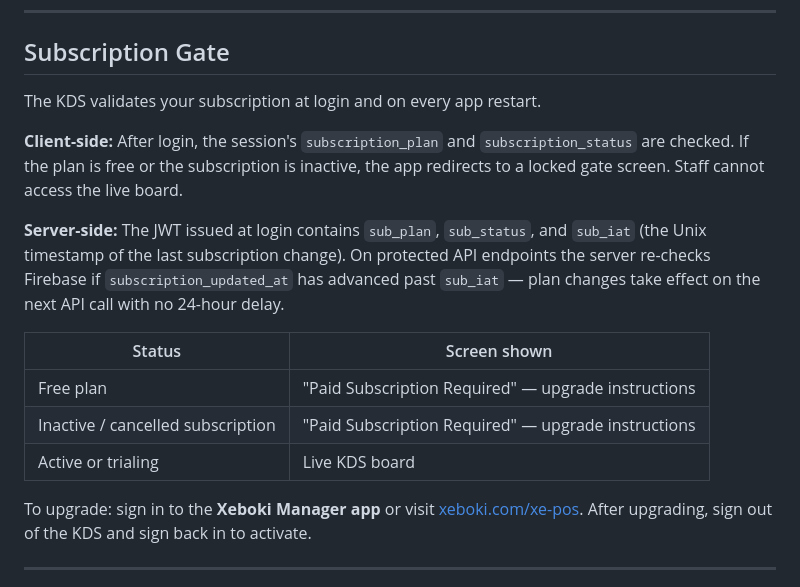
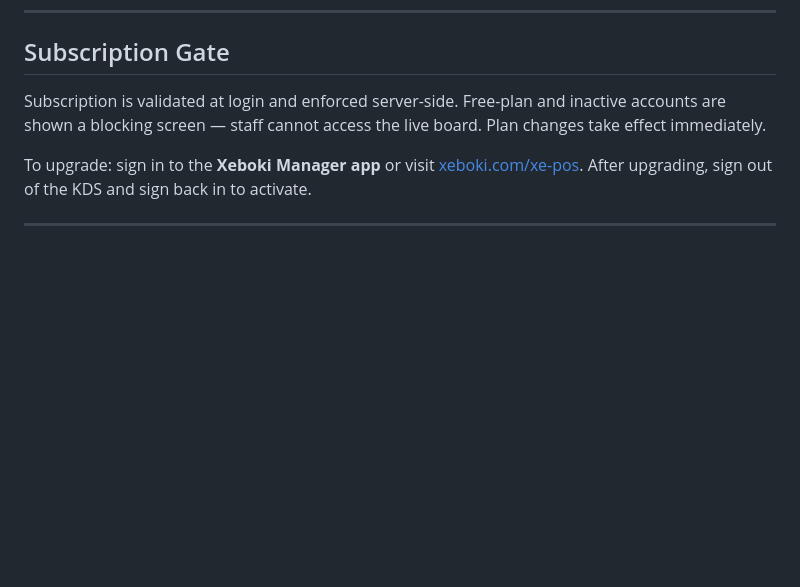
Before and after one commit to xeboki/kds, a Markdown page: README.md, the part around the change. Drawn GitHub-style; blank space fills up the shorter version.

Commit message:
Remove internal enforcement details from public README

```diff
--- a/README.md
+++ b/README.md
@@ -129,17 +129,7 @@ The session (JWT + Firebase config) is persisted locally. On the next cold start
 
 ## Subscription Gate
 
-The KDS validates your subscription at login and on every app restart.
-
-**Client-side:** After login, the session's `subscription_plan` and `subscription_status` are checked. If the plan is free or the subscription is inactive, the app redirects to a locked gate screen. Staff cannot access the live board.
-
-**Server-side:** The JWT issued at login contains `sub_plan`, `sub_status`, and `sub_iat` (the Unix timestamp of the last subscription change). On protected API endpoints the server re-checks Firebase if `subscription_updated_at` has advanced past `sub_iat` — plan changes take effect on the next API call with no 24-hour delay.
-
-| Status | Screen shown |
-|--------|-------------|
-| Free plan | "Paid Subscription Required" — upgrade instructions |
-| Inactive / cancelled subscription | "Paid Subscription Required" — upgrade instructions |
-| Active or trialing | Live KDS board |
+Subscription is validated at login and enforced server-side. Free-plan and inactive accounts are shown a blocking screen — staff cannot access the live board. Plan changes take effect immediately.
 
 To upgrade: sign in to the **Xeboki Manager app** or visit [xeboki.com/xe-pos](https://xeboki.com/xe-pos). After upgrading, sign out of the KDS and sign back in to activate.
 
```
